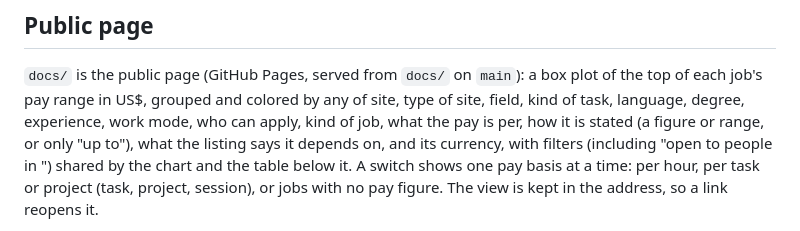
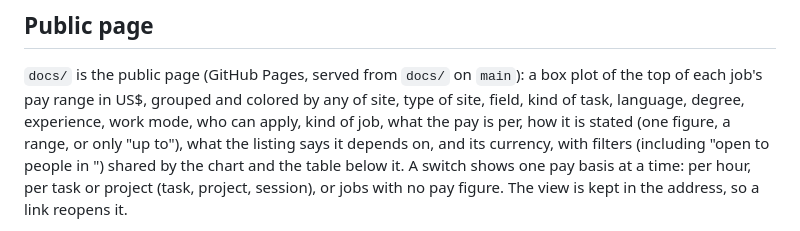
Before and after one commit to lillyguisnet/annotationjobs, a Markdown page: README.md, the part around the change. GitHub-like rendering.

```diff
--- a/README.md
+++ b/README.md
@@ -23,7 +23,7 @@ with a language model (it needs `lm15` and runs through `uv`, see below). Charts
 
 `docs/` is the public page (GitHub Pages, served from `docs/` on `main`): a box plot of the top of each
 job's pay range in US$, grouped and colored by any of site, type of site, field, kind of task, language, degree, experience, work
-mode, who can apply, kind of job, what the pay is per, how it is stated (a figure or range, or only "up to"),
+mode, who can apply, kind of job, what the pay is per, how it is stated (one figure, a range, or only "up to"),
 what the listing says it depends on, and its currency, with filters
 (including "open to people in <country>") shared by the chart and the table below it. A switch shows one
 pay basis at a time: per hour, per task or project (task, project, session), or jobs with no pay figure.
```
Also changed, not shown: data/plots/README.md (+5 -4 lines), data/plots/5-pay-clarity-by-site.png, 3 other files.
